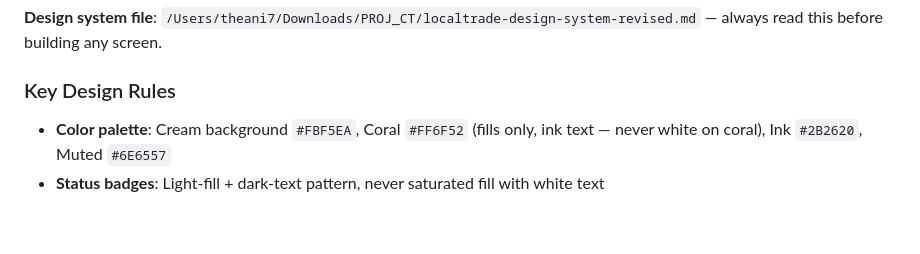
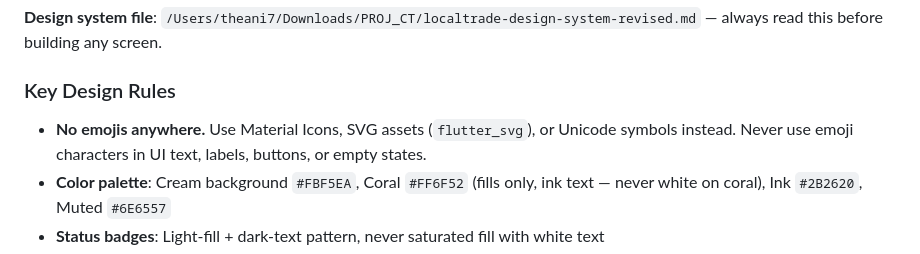
Before and after one commit to Theani7/LocalTrade, a Markdown page: AGENTS.md, the part around the change. GitHub-like rendering; blank space fills up the shorter version.

Commit message:
Add no-emoji rule to AGENTS.md

```diff
--- a/AGENTS.md
+++ b/AGENTS.md
@@ -73,6 +73,7 @@ flutter analyze            # Lint check
 **Design system file**: `/Users/theani7/Downloads/PROJ_CT/localtrade-design-system-revised.md` — always read this before building any screen.
 
 ### Key Design Rules
+- **No emojis anywhere.** Use Material Icons, SVG assets (`flutter_svg`), or Unicode symbols instead. Never use emoji characters in UI text, labels, buttons, or empty states.
 - **Color palette**: Cream background `#FBF5EA`, Coral `#FF6F52` (fills only, ink text — never white on coral), Ink `#2B2620`, Muted `#6E6557`
 - **Status badges**: Light-fill + dark-text pattern, never saturated fill with white text
 - **Danger red `#D32F2F`**: Only for permanent delete. Reversible negative actions use outline buttons
```
